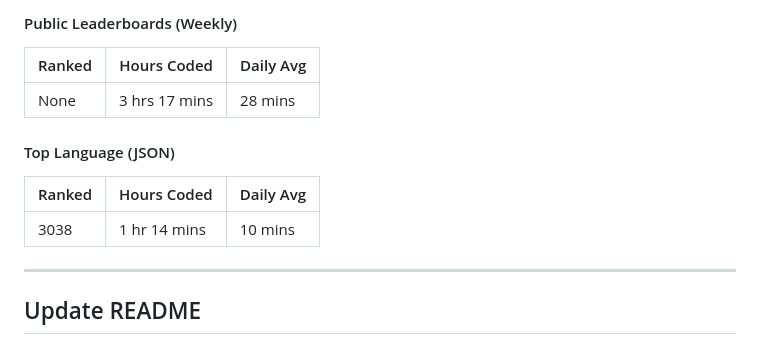
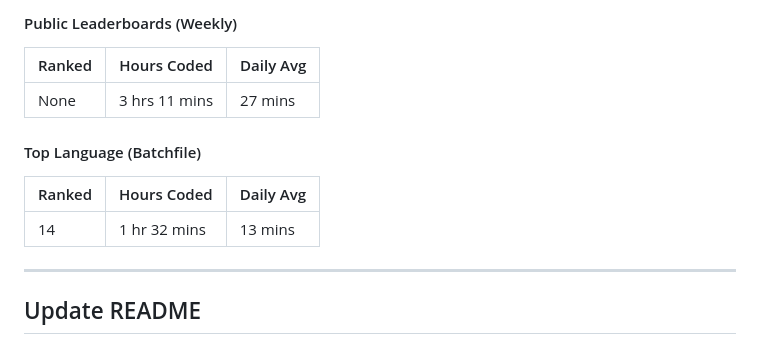
Before and after one commit to Nicconike/Wakatime-Leaderboards, a Markdown page: README.md, the part around the change. Rendered like a GitHub page.

Commit message:
chore: Update Wakatime Leaderboards

```diff
--- a/README.md
+++ b/README.md
@@ -33,13 +33,13 @@
 
 | Ranked | Hours Coded | Daily Avg |
 | ------ | ----------- | --------- |
-| None | 3 hrs 17 mins | 28 mins |
+| None | 3 hrs 11 mins | 27 mins |
 
-#### Top Language (JSON)
+#### Top Language (Batchfile)
 
 | Ranked | Hours Coded | Daily Avg |
 | ------ | ----------- | --------- |
-| 3038 | 1 hr 14 mins | 10 mins |
+| 14 | 1 hr 32 mins | 13 mins |
 
 
 <!-- Wakatime-End -->
```
